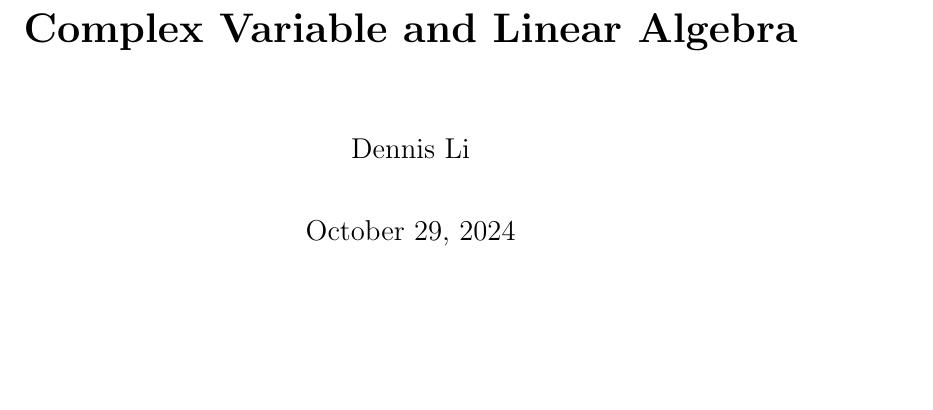
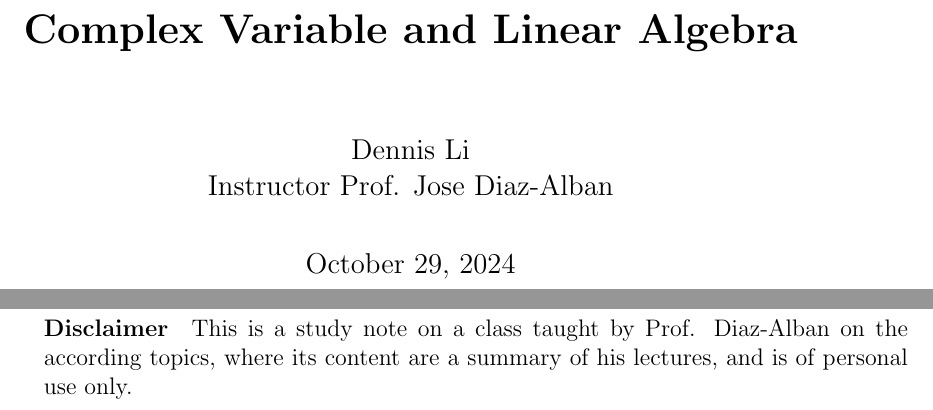
Before and after one commit to BBFutaba/Complex-Variable, a LaTeX thesis (main.tex): part of page 1 of 45 before the commit and two parts of pages 1 and 2 of 45 after it, the two joined at a grey line, cut so that both start at the same text, the shorter picture padded with empty space. Compiled offline with pdfLaTeX.

Commit message:
Updates from Overleaf

```diff
--- a/main.tex
+++ b/main.tex
@@ -30,7 +30,7 @@
 \newcommand{\pypx}[2]{\frac{\partial #1}{\partial #2}}
 \newcommand{\divg}{\nabla \cdot}
 \newcommand{\curl}{\nabla \times}
-\newcommand{\dydx}[2]{\frac{d #1}{d #2}}
+\newcommand{\dydx}[2]{\frac{\text{d} #1}{\text{d} #2}}
 \newcommand{\sqbkt}[1]{\left[ #1 \right]}
 \newcommand{\paren}[1]{\left( #1 \right)}
 \newcommand{\tribkt}[1]{\left< #1 \right>}
@@ -48,9 +48,10 @@
 
 \newtheorem*{remark}{Remark}
 \title{\textbf{Complex Variable and Linear Algebra}}
-\author{Dennis Li}
+\author{Dennis Li\\Instructor Prof. Jose Diaz-Alban}
 \begin{document}
 \maketitle
+\paragraph{Disclaimer} This is a study note on a class taught by Prof. Diaz-Alban on the according topics, where its content are a summary of his lectures, and is of personal use only.
 
 \tableofcontents
 
```
